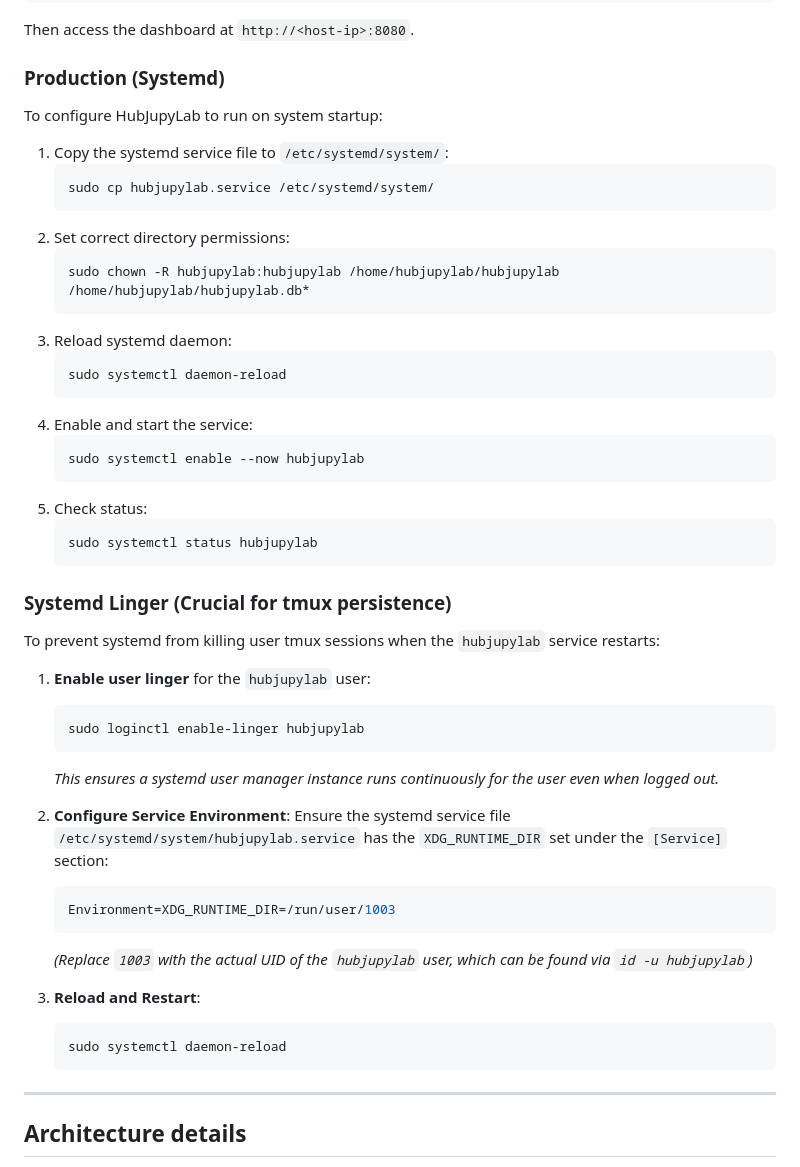
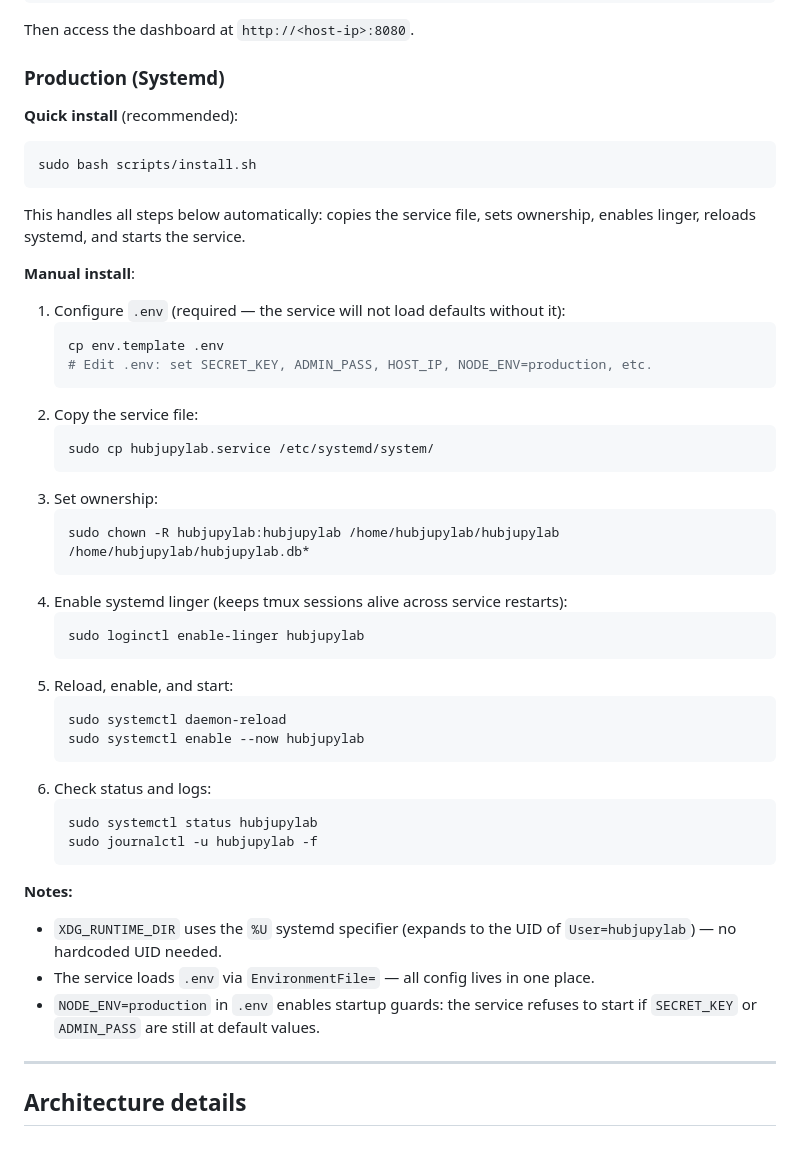
Before and after one commit to cusniwtt/hubjupylab, a Markdown page: README.md, the part around the change. Rendered like a GitHub page.

Commit message:
docs: update README systemd section and fix AGENTS.md stale paths

````diff
--- a/README.md
+++ b/README.md
@@ -69,50 +69,47 @@ bun run src/index.ts
 Then access the dashboard at `http://<host-ip>:8080`.
 
 ### Production (Systemd)
-To configure HubJupyLab to run on system startup:
 
-1. Copy the systemd service file to `/etc/systemd/system/`:
+**Quick install** (recommended):
+```bash
+sudo bash scripts/install.sh
+```
+This handles all steps below automatically: copies the service file, sets ownership, enables linger, reloads systemd, and starts the service.
+
+**Manual install**:
+
+1. Configure `.env` (required — the service will not load defaults without it):
+   ```bash
+   cp env.template .env
+   # Edit .env: set SECRET_KEY, ADMIN_PASS, HOST_IP, NODE_ENV=production, etc.
+   ```
+2. Copy the service file:
    ```bash
    sudo cp hubjupylab.service /etc/systemd/system/
    ```
-2. Set correct directory permissions:
+3. Set ownership:
    ```bash
    sudo chown -R hubjupylab:hubjupylab /home/hubjupylab/hubjupylab /home/hubjupylab/hubjupylab.db*
    ```
-3. Reload systemd daemon:
-   ```bash
-   sudo systemctl daemon-reload
-   ```
-4. Enable and start the service:
-   ```bash
-   sudo systemctl enable --now hubjupylab
-   ```
-4. Check status:
-   ```bash
-   sudo systemctl status hubjupylab
-   ```
-
-### Systemd Linger (Crucial for tmux persistence)
-
-To prevent systemd from killing user tmux sessions when the `hubjupylab` service restarts:
-
-1. **Enable user linger** for the `hubjupylab` user:
+4. Enable systemd linger (keeps tmux sessions alive across service restarts):
    ```bash
    sudo loginctl enable-linger hubjupylab
    ```
-   *This ensures a systemd user manager instance runs continuously for the user even when logged out.*
-
-2. **Configure Service Environment**:
-   Ensure the systemd service file `/etc/systemd/system/hubjupylab.service` has the `XDG_RUNTIME_DIR` set under the `[Service]` section:
-   ```ini
-   Environment=XDG_RUNTIME_DIR=/run/user/1003
-   ```
-   *(Replace `1003` with the actual UID of the `hubjupylab` user, which can be found via `id -u hubjupylab`)*
-
-3. **Reload and Restart**:
+5. Reload, enable, and start:
    ```bash
    sudo systemctl daemon-reload
+   sudo systemctl enable --now hubjupylab
    ```
+6. Check status and logs:
+   ```bash
+   sudo systemctl status hubjupylab
+   sudo journalctl -u hubjupylab -f
+   ```
+
+**Notes:**
+- `XDG_RUNTIME_DIR` uses the `%U` systemd specifier (expands to the UID of `User=hubjupylab`) — no hardcoded UID needed.
+- The service loads `.env` via `EnvironmentFile=` — all config lives in one place.
+- `NODE_ENV=production` in `.env` enables startup guards: the service refuses to start if `SECRET_KEY` or `ADMIN_PASS` are still at default values.
 
 ---
 
````
Also changed, not shown: AGENTS.md (+10 -10 lines).
